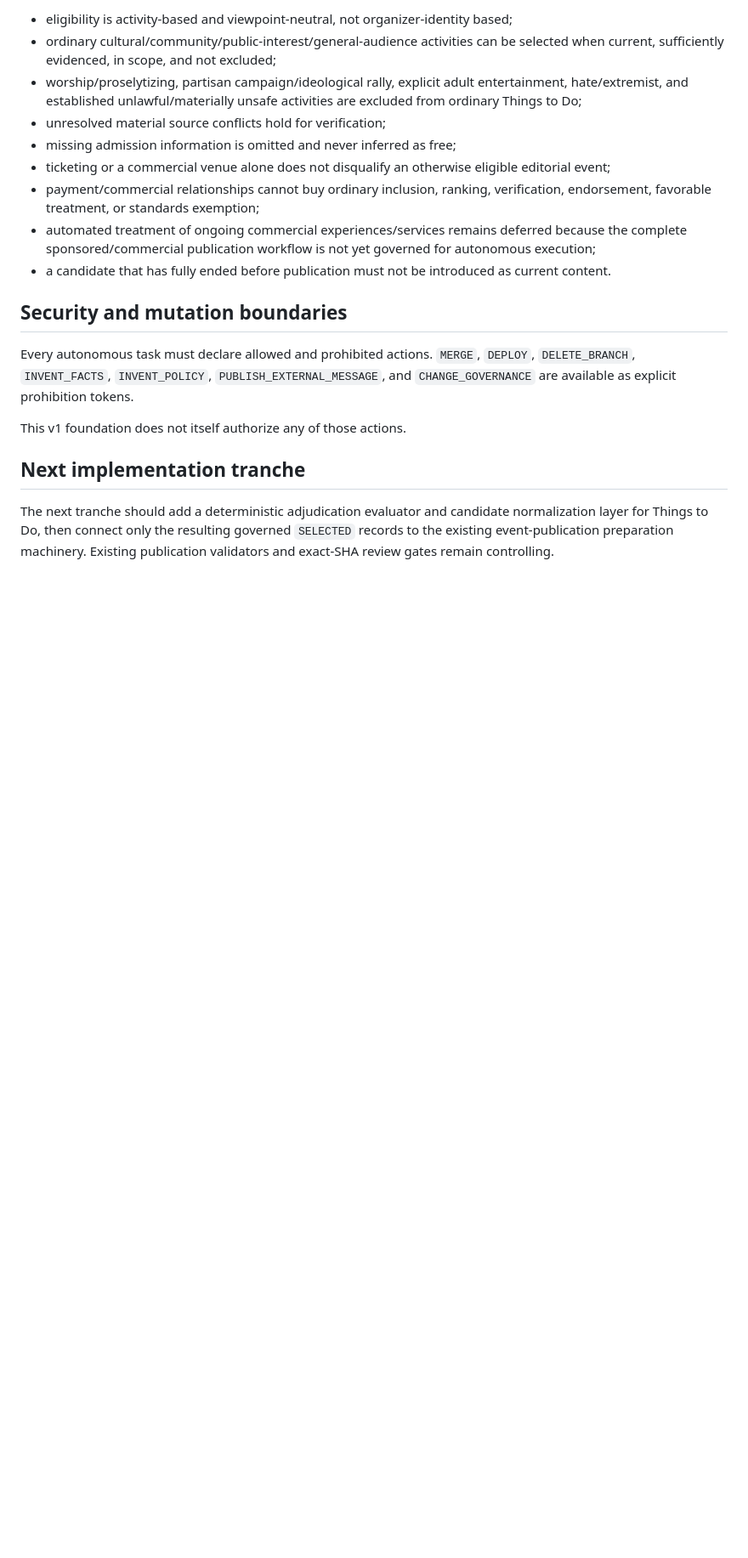
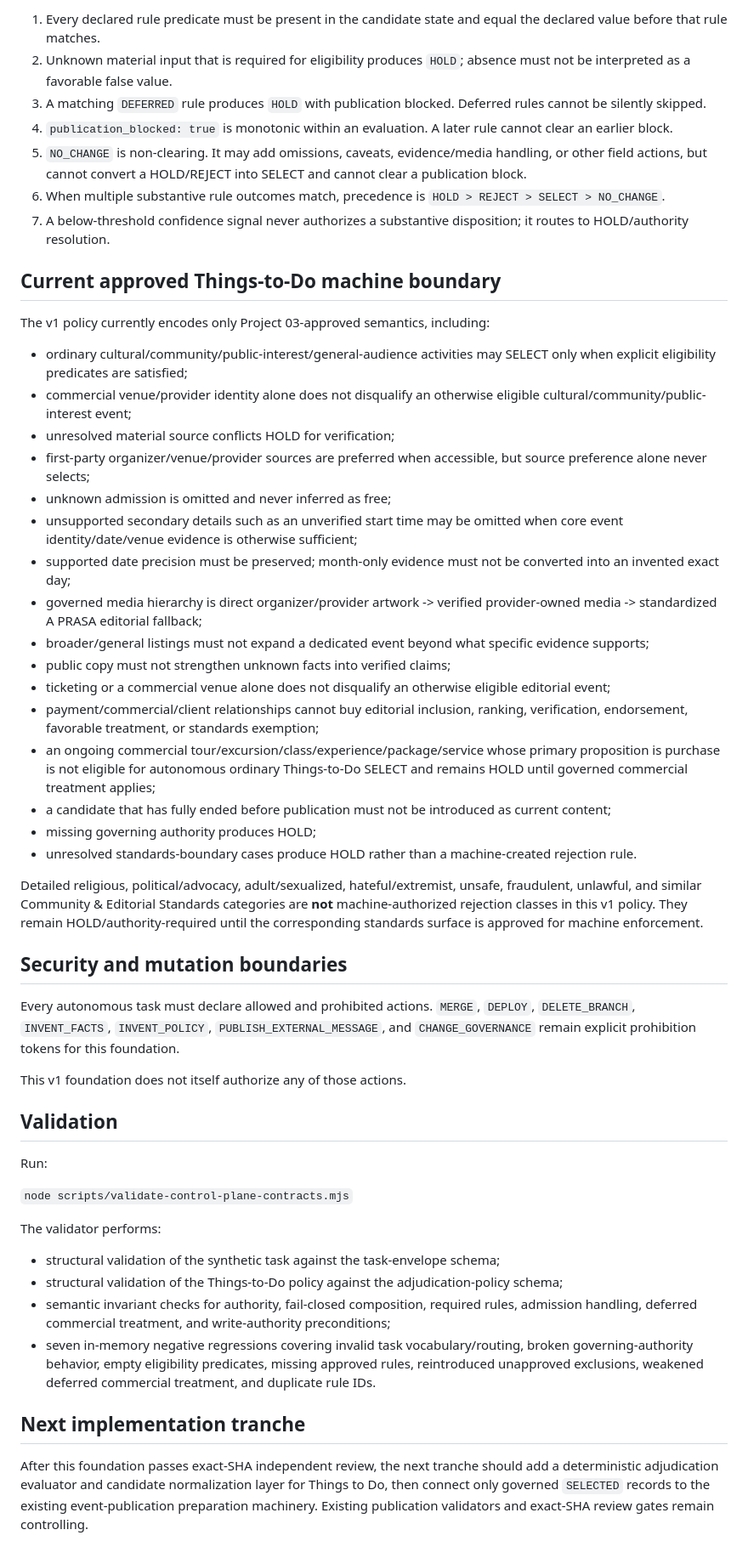
Before and after one commit to jasonlamardjones/aprasa-site, a Markdown page: automation/control-plane/README.md, the part around one of its changes. Shown at 85% size. Drawn GitHub-style; blank space fills up the shorter version.

Commit message:
Document fail-closed policy composition and approved v1 boundaries

```diff
--- a/automation/control-plane/README.md
+++ b/automation/control-plane/README.md
@@ -47,20 +57,54 @@ Important current rules include:
 
-- eligibility is activity-based and viewpoint-neutral, not organizer-identity based;
-- ordinary cultural/community/public-interest/general-audience activities can be selected when current, sufficiently evidenced, in scope, and not excluded;
-- worship/proselytizing, partisan campaign/ideological rally, explicit adult entertainment, hate/extremist, and established unlawful/materially unsafe activities are excluded from ordinary Things to Do;
-- unresolved material source conflicts hold for verification;
-- missing admission information is omitted and never inferred as free;
+1. Every declared rule predicate must be present in the candidate state and equal the declared value before that rule matches.
+2. Unknown material input that is required for eligibility produces `HOLD`; absence must not be interpreted as a favorable false value.
+3. A matching `DEFERRED` rule produces `HOLD` with publication blocked. Deferred rules cannot be silently skipped.
+4. `publication_blocked: true` is monotonic within an evaluation. A later rule cannot clear an earlier block.
+5. `NO_CHANGE` is non-clearing. It may add omissions, caveats, evidence/media handling, or other field actions, but cannot convert a HOLD/REJECT into SELECT and cannot clear a publication block.
+6. When multiple substantive rule outcomes match, precedence is `HOLD > REJECT > SELECT > NO_CHANGE`.
+7. A below-threshold confidence signal never authorizes a substantive disposition; it routes to HOLD/authority resolution.
+
+## Current approved Things-to-Do machine boundary
+
+The v1 policy currently encodes only Project 03-approved semantics, including:
+
+- ordinary cultural/community/public-interest/general-audience activities may SELECT only when explicit eligibility predicates are satisfied;
+- commercial venue/provider identity alone does not disqualify an otherwise eligible cultural/community/public-interest event;
+- unresolved material source conflicts HOLD for verification;
+- first-party organizer/venue/provider sources are preferred when accessible, but source preference alone never selects;
+- unknown admission is omitted and never inferred as free;
+- unsupported secondary details such as an unverified start time may be omitted when core event identity/date/venue evidence is otherwise sufficient;
+- supported date precision must be preserved; month-only evidence must not be converted into an invented exact day;
+- governed media hierarchy is direct organizer/provider artwork -> verified provider-owned media -> standardized A PRASA editorial fallback;
+- broader/general listings must not expand a dedicated event beyond what specific evidence supports;
+- public copy must not strengthen unknown facts into verified claims;
 - ticketing or a commercial venue alone does not disqualify an otherwise eligible editorial event;
-- payment/commercial relationships cannot buy ordinary inclusion, ranking, verification, endorsement, favorable treatment, or standards exemption;
-- automated treatment of ongoing commercial experiences/services remains deferred because the complete sponsored/commercial publication workflow is not yet governed for autonomous execution;
-- a candidate that has fully ended before publication must not be introduced as current content.
+- payment/commercial/client relationships cannot buy editorial inclusion, ranking, verification, endorsement, favorable treatment, or standards exemption;
+- an ongoing commercial tour/excursion/class/experience/package/service whose primary proposition is purchase is not eligible for autonomous ordinary Things-to-Do SELECT and remains HOLD until governed commercial treatment applies;
+- a candidate that has fully ended before publication must not be introduced as current content;
+- missing governing authority produces HOLD;
+- unresolved standards-boundary cases produce HOLD rather than a machine-created rejection rule.
+
+Detailed religious, political/advocacy, adult/sexualized, hateful/extremist, unsafe, fraudulent, unlawful, and similar Community & Editorial Standards categories are **not** machine-authorized rejection classes in this v1 policy. They remain HOLD/authority-required until the corresponding standards surface is approved for machine enforcement.
 
 ## Security and mutation boundaries
 
-Every autonomous task must declare allowed and prohibited actions. `MERGE`, `DEPLOY`, `DELETE_BRANCH`, `INVENT_FACTS`, `INVENT_POLICY`, `PUBLISH_EXTERNAL_MESSAGE`, and `CHANGE_GOVERNANCE` are available as explicit prohibition tokens.
+Every autonomous task must declare allowed and prohibited actions. `MERGE`, `DEPLOY`, `DELETE_BRANCH`, `INVENT_FACTS`, `INVENT_POLICY`, `PUBLISH_EXTERNAL_MESSAGE`, and `CHANGE_GOVERNANCE` remain explicit prohibition tokens for this foundation.
 
 This v1 foundation does not itself authorize any of those actions.
 
+## Validation
+
+Run:
+
+`node scripts/validate-control-plane-contracts.mjs`
+
+The validator performs:
+
+- structural validation of the synthetic task against the task-envelope schema;
+- structural validation of the Things-to-Do policy against the adjudication-policy schema;
+- semantic invariant checks for authority, fail-closed composition, required rules, admission handling, deferred commercial treatment, and write-authority preconditions;
+- seven in-memory negative regressions covering invalid task vocabulary/routing, broken governing-authority behavior, empty eligibility predicates, missing approved rules, reintroduced unapproved exclusions, weakened deferred commercial treatment, and duplicate rule IDs.
+
 ## Next implementation tranche
 
-The next tranche should add a deterministic adjudication evaluator and candidate normalization layer for Things to Do, then connect only the resulting governed `SELECTED` records to the existing event-publication preparation machinery. Existing publication validators and exact-SHA review gates remain controlling.
+After this foundation passes exact-SHA independent review, the next tranche should add a deterministic adjudication evaluator and candidate normalization layer for Things to Do, then connect only governed `SELECTED` records to the existing event-publication preparation machinery. Existing publication validators and exact-SHA review gates remain controlling.
```
Also changed, not shown: other parts of automation/control-plane/README.md (+16 -6 lines).
